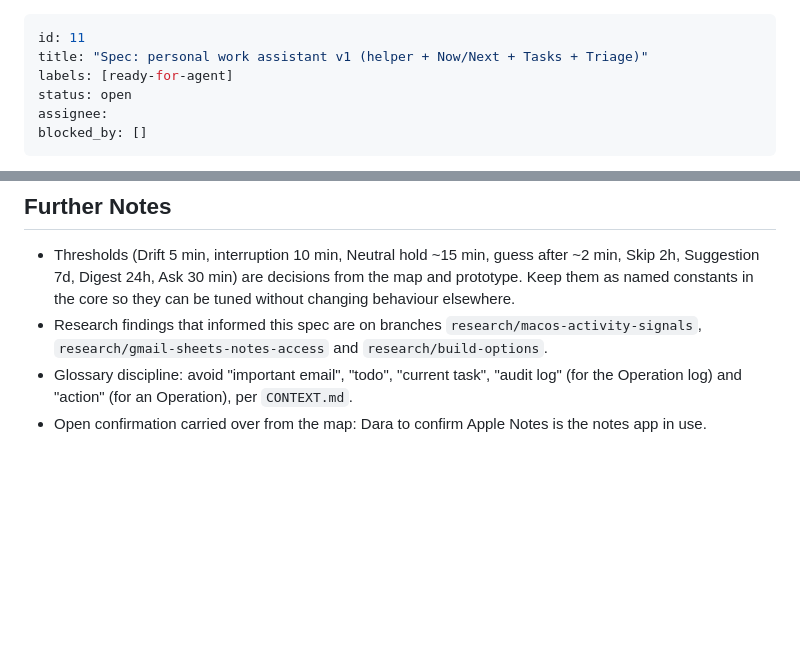
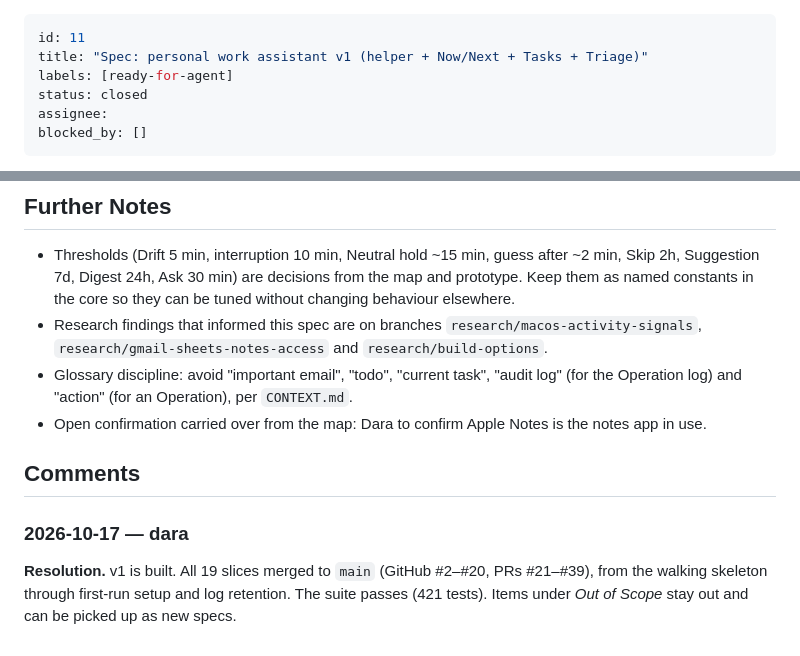
Before and after one commit to dara-soji/todo-agent, a Markdown page: issues/0011-personal-work-assistant-v1.md, 2 parts joined by grey strips. Rendered like a GitHub page; blank space fills up the shorter version.

```diff
--- a/issues/0011-personal-work-assistant-v1.md
+++ b/issues/0011-personal-work-assistant-v1.md
@@ -2,7 +2,7 @@
 id: 11
 title: "Spec: personal work assistant v1 (helper + Now/Next + Tasks + Triage)"
 labels: [ready-for-agent]
-status: open
+status: closed
 assignee:
 blocked_by: []
 ---
@@ -262,3 +262,9 @@ Every state-changing **Operation**, whoever starts it, passes through the helper
 - Research findings that informed this spec are on branches `research/macos-activity-signals`, `research/gmail-sheets-notes-access` and `research/build-options`.
 - Glossary discipline: avoid "important email", "todo", "current task", "audit log" (for the Operation log) and "action" (for an Operation), per `CONTEXT.md`.
 - Open confirmation carried over from the map: Dara to confirm Apple Notes is the notes app in use.
+
+## Comments
+
+### 2026-10-17 — dara
+
+**Resolution.** v1 is built. All 19 slices merged to `main` (GitHub #2–#20, PRs #21–#39), from the walking skeleton through first-run setup and log retention. The suite passes (421 tests). Items under *Out of Scope* stay out and can be picked up as new specs.
```
Also changed, not shown: issues/0001-wayfinder-v1-spec.md (+7 -1 lines).
